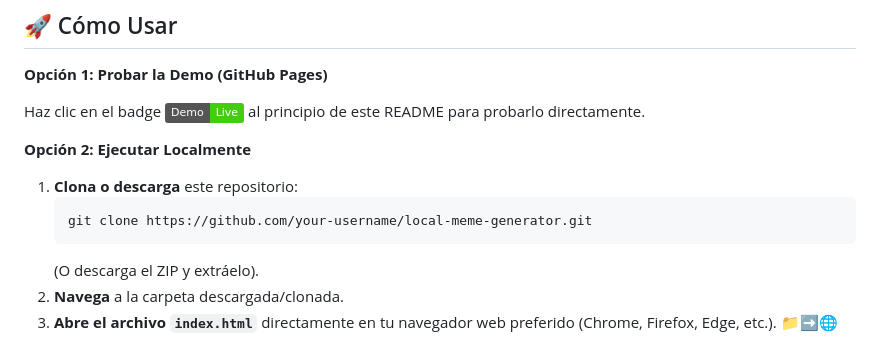
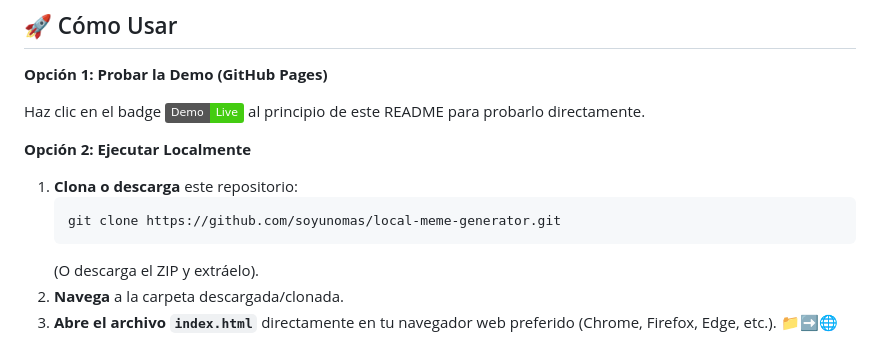
Before and after one commit to soyunomas/local-meme-generator, a Markdown page: README.md, the part around one of its changes. Rendered like a GitHub page; badges without logos.

````diff
--- a/README.md
+++ b/README.md
@@ -33,7 +33,7 @@ Haz clic en el badge [![Demo](https://img.shields.io/badge/Demo-Live-brightgreen
 
 1.  **Clona o descarga** este repositorio:
     ```bash
-    git clone https://github.com/your-username/local-meme-generator.git
+    git clone https://github.com/soyunomas/local-meme-generator.git
     ```
     (O descarga el ZIP y extráelo).
 2.  **Navega** a la carpeta descargada/clonada.
````
Also changed, not shown: other parts of README.md (+1 -1 lines).
